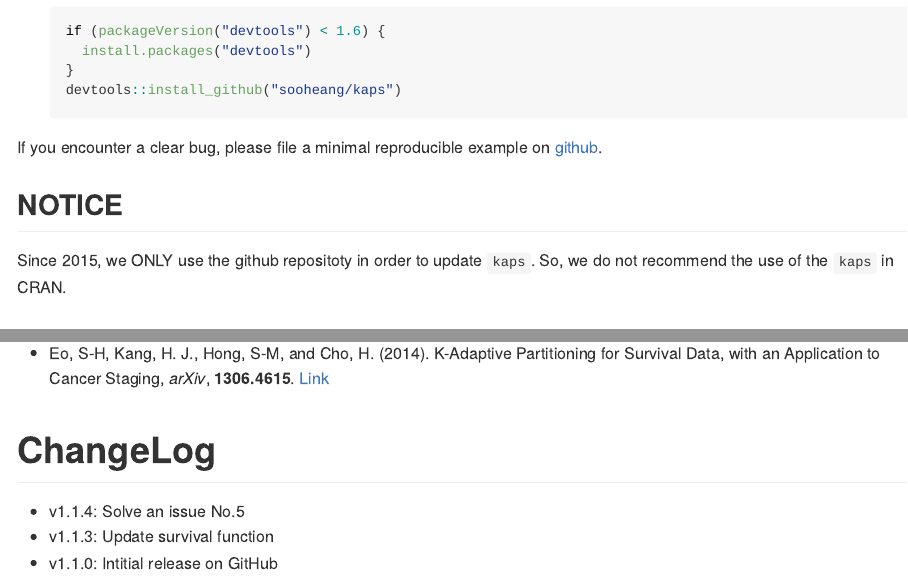
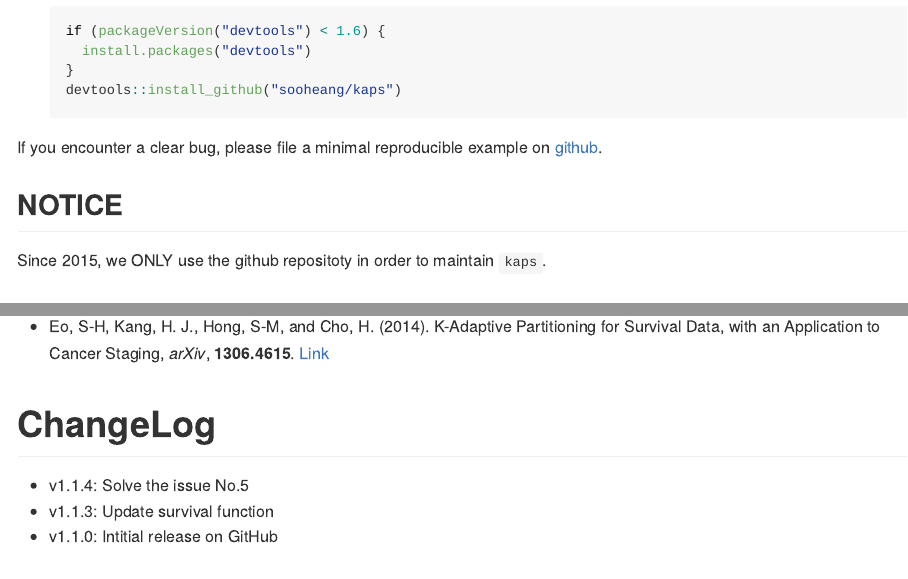
Before and after one commit to sooheang/kaps, an R Markdown document (README.Rmd): the page in a window 1100 px wide, from 490 px down, and a second part further down, joined at a grey line. The pictures show the output file README.md that the author committed with the source, drawn offline in the style of GitHub; badge pictures from the web are left out.

Commit message:
Update README

```diff
--- a/README.Rmd
+++ b/README.Rmd
@@ -52,7 +52,7 @@ If you encounter a clear bug, please file a minimal reproducible example on [git
 
 ## NOTICE
 
-Since 2015, we ONLY use the github repositoty in order to update `kaps`. So, we do not recommend the use of the `kaps` in CRAN.
+Since 2015, we ONLY use the github repositoty in order to maintain `kaps`.
 
 ## Tutorial
 
@@ -88,6 +88,6 @@ fit1
 
 # ChangeLog
 
-* v1.1.4: Solve an issue No.5
+* v1.1.4: Solve the issue No.5
 * v1.1.3: Update survival function
 * v1.1.0: Intitial release on GitHub
```
Also changed, not shown: README.md.
